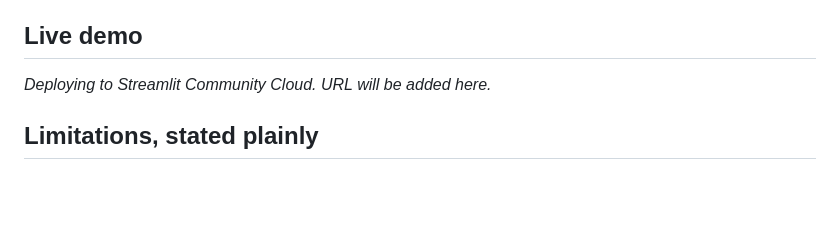
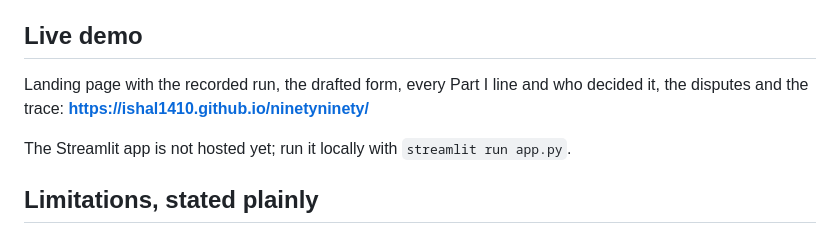
Before and after one commit to ishal1410/ninetyninety, a Markdown page: README.md, the part around the change. Rendered like a GitHub page; blank space fills up the shorter version.

Commit message:
docs: link the GitHub Pages landing from the README
Co-Authored-By: Claude Fable 5.1 <noreply@anthropic.com>
Claude-Session: https://claude.ai/code/session_016sxQo4WZfe6azFg4xAkTE1

```diff
--- a/README.md
+++ b/README.md
@@ -58,7 +58,9 @@ Amazon Bedrock was the first choice and is a one-line swap (`BedrockModel` in pl
 
 ## Live demo
 
-_Deploying to Streamlit Community Cloud. URL will be added here._
+Landing page with the recorded run, the drafted form, every Part I line and who decided it, the disputes and the trace: **https://ishal1410.github.io/ninetyninety/**
+
+The Streamlit app is not hosted yet; run it locally with `streamlit run app.py`.
 
 ## Limitations, stated plainly
 
```
